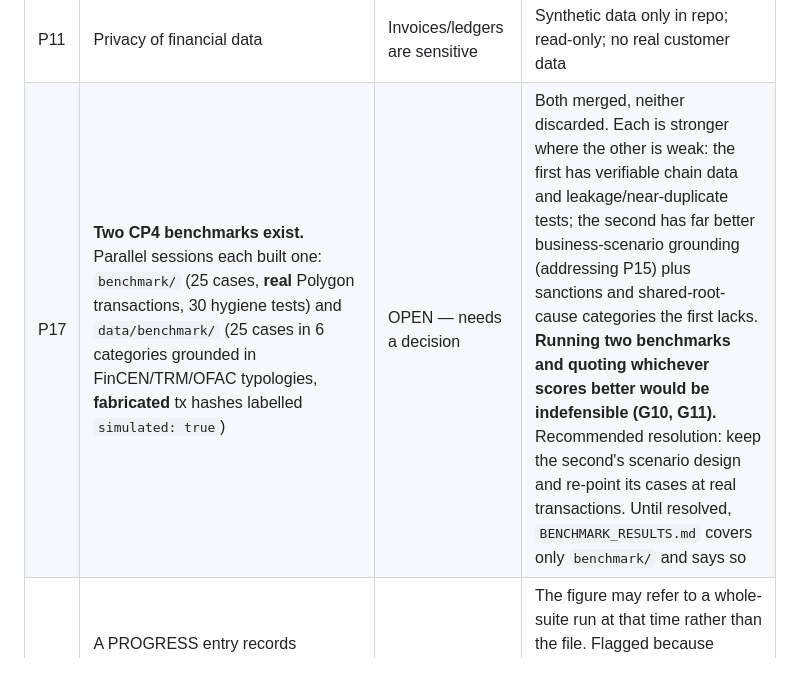
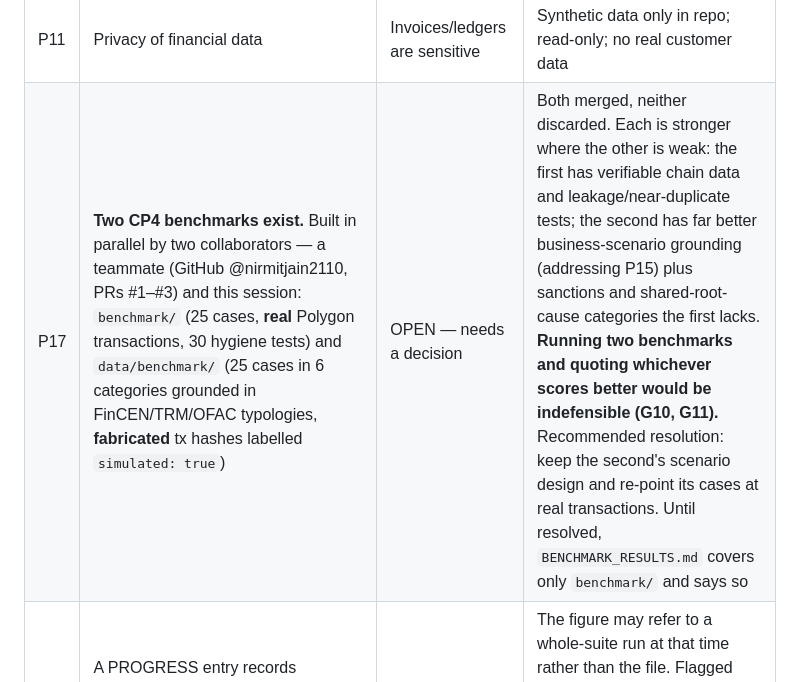
Before and after one commit to kevin9shah/TraceLedger, a Markdown page: RISKS.md, the part around the change. Rendered like a GitHub page.

```diff
--- a/RISKS.md
+++ b/RISKS.md
@@ -46,7 +46,7 @@ Live risk register. Update on any new issue. Sponsor-tool problems are recorded
 | P14 | A wallet's **receive address** is easily mistaken for a token contract — it was, in this project, for both tokens at once | Would have mis-verified every payment against an address holding no code | Caught by `scripts/verify_tokens.py`: `eth_getCode == 0x` fails verification with an explicit message. Any address entering the token allow-list must hold contract code and answer `decimals()` |
 | P10 | Issuer freeze / blacklist | "Confirmed" ≠ "guaranteed" | Wording: "confirmed on-chain"; never "final"/"guaranteed" |
 | P11 | Privacy of financial data | Invoices/ledgers are sensitive | Synthetic data only in repo; read-only; no real customer data |
-| P17 | **Two CP4 benchmarks exist.** Parallel sessions each built one: `benchmark/` (25 cases, **real** Polygon transactions, 30 hygiene tests) and `data/benchmark/` (25 cases in 6 categories grounded in FinCEN/TRM/OFAC typologies, **fabricated** tx hashes labelled `simulated: true`) | OPEN — needs a decision | Both merged, neither discarded. Each is stronger where the other is weak: the first has verifiable chain data and leakage/near-duplicate tests; the second has far better business-scenario grounding (addressing P15) plus sanctions and shared-root-cause categories the first lacks. **Running two benchmarks and quoting whichever scores better would be indefensible (G10, G11).** Recommended resolution: keep the second's scenario design and re-point its cases at real transactions. Until resolved, `BENCHMARK_RESULTS.md` covers only `benchmark/` and says so |
+| P17 | **Two CP4 benchmarks exist.** Built in parallel by two collaborators — a teammate (GitHub @nirmitjain2110, PRs #1–#3) and this session: `benchmark/` (25 cases, **real** Polygon transactions, 30 hygiene tests) and `data/benchmark/` (25 cases in 6 categories grounded in FinCEN/TRM/OFAC typologies, **fabricated** tx hashes labelled `simulated: true`) | OPEN — needs a decision | Both merged, neither discarded. Each is stronger where the other is weak: the first has verifiable chain data and leakage/near-duplicate tests; the second has far better business-scenario grounding (addressing P15) plus sanctions and shared-root-cause categories the first lacks. **Running two benchmarks and quoting whichever scores better would be indefensible (G10, G11).** Recommended resolution: keep the second's scenario design and re-point its cases at real transactions. Until resolved, `BENCHMARK_RESULTS.md` covers only `benchmark/` and says so |
 | P18 | A PROGRESS entry records "automated test suite: **55 passing**, 3 skipped" for `tests/test_benchmark_dataset.py`; that file contributes **1** test (one function with ~55 assertions) | OPEN — minor, accuracy of evidence | The figure may refer to a whole-suite run at that time rather than the file. Flagged because checkpoint evidence must be exact (working rule 5). Also a design note: one function means the first failed assertion hides every later check — worth splitting if that dataset is kept |
 | P16 | **TraceLedger scores 100% on a benchmark written by the same party that wrote the system.** Outcome accuracy 25/25, issue identification 17/17 | OPEN — the headline number must not be quoted externally | A benchmark the system passes perfectly has stopped discriminating. Cases were authored knowing which checks exist; the deterministic layer cannot fabricate an evidence ID (construction raises), so citation metrics are true by design; 25 cases cannot distinguish 100% from 92% (P12). **What is meaningful is the comparison of failure modes**, not the score. Stated prominently at the top of `BENCHMARK_RESULTS.md`. Needs adversarial cases from an independent author before any external claim |
 | P15 | **CP4's realism review was not performed by anyone with web3/payments domain knowledge.** The human stated they do not know the domain and deferred to the model; the cases were therefore written and reviewed by the same party | OPEN — material limitation | Recorded rather than ticked as passed. The *chain* side is real and verifiable, so case realism is only at issue for the **business records** (invoice/ledger/approval shapes and the operator framing). Mitigation: cases are drawn from real transaction shapes, not invented ones; `C07` is explicitly flagged as the weakest business story. **Any claim about these cases must say "synthetic business records, realism not expert-reviewed"** (G10). Seek a review from an ops or treasury practitioner before any external claim |
```
Also changed, not shown: DECISIONS.md (+8 -4 lines), PROGRESS.md (+13 -2 lines).
